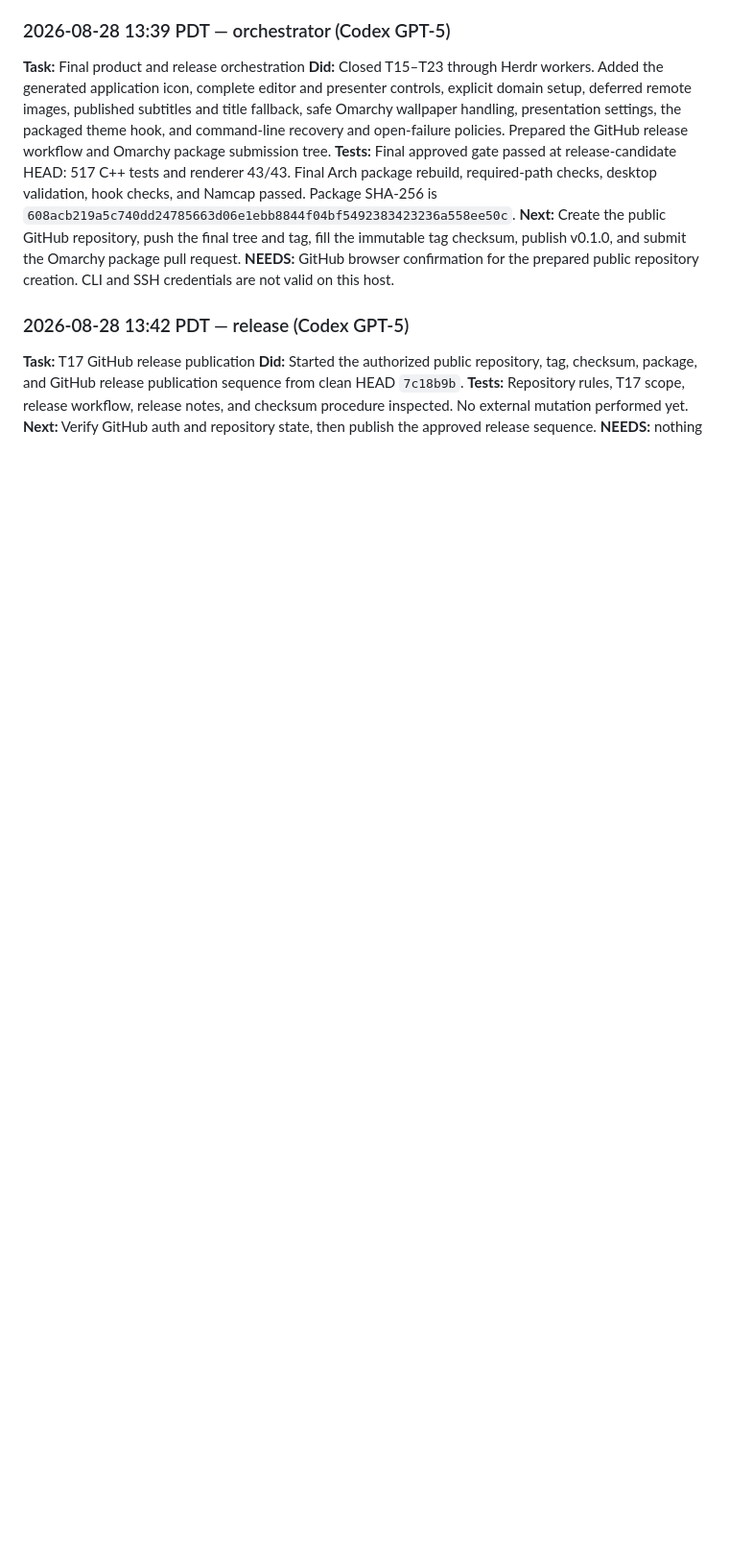
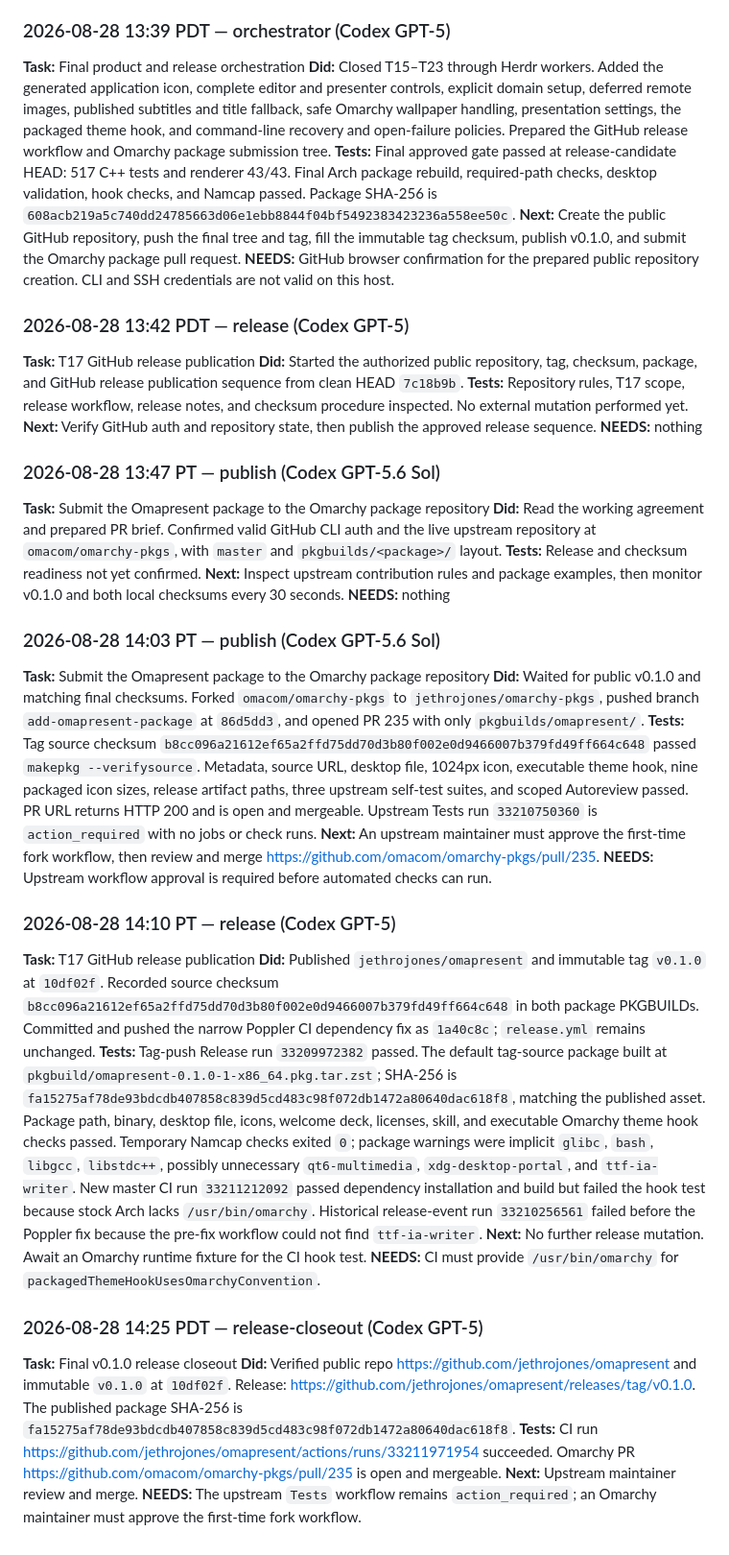
Before and after one commit to jethrojones/omapresent, a Markdown page: worklog.md, the part around the change. Shown at 96% size. Drawn GitHub-style; blank space fills up the shorter version.

Commit message:
Record final release closeout

```diff
--- a/worklog.md
+++ b/worklog.md
@@ -1560,3 +1560,31 @@ live run when those checks can be made without changing the user's baseline.
 **Tests:** Repository rules, T17 scope, release workflow, release notes, and checksum procedure inspected. No external mutation performed yet.
 **Next:** Verify GitHub auth and repository state, then publish the approved release sequence.
 **NEEDS:** nothing
+
+### 2026-08-28 13:47 PT — publish (Codex GPT-5.6 Sol)
+**Task:** Submit the Omapresent package to the Omarchy package repository
+**Did:** Read the working agreement and prepared PR brief. Confirmed valid GitHub CLI auth and the live upstream repository at `omacom/omarchy-pkgs`, with `master` and `pkgbuilds/<package>/` layout.
+**Tests:** Release and checksum readiness not yet confirmed.
+**Next:** Inspect upstream contribution rules and package examples, then monitor v0.1.0 and both local checksums every 30 seconds.
+**NEEDS:** nothing
+
+### 2026-08-28 14:03 PT — publish (Codex GPT-5.6 Sol)
+**Task:** Submit the Omapresent package to the Omarchy package repository
+**Did:** Waited for public v0.1.0 and matching final checksums. Forked `omacom/omarchy-pkgs` to `jethrojones/omarchy-pkgs`, pushed branch `add-omapresent-package` at `86d5dd3`, and opened PR 235 with only `pkgbuilds/omapresent/`.
+**Tests:** Tag source checksum `b8cc096a21612ef65a2ffd75dd70d3b80f002e0d9466007b379fd49ff664c648` passed `makepkg --verifysource`. Metadata, source URL, desktop file, 1024px icon, executable theme hook, nine packaged icon sizes, release artifact paths, three upstream self-test suites, and scoped Autoreview passed. PR URL returns HTTP 200 and is open and mergeable. Upstream Tests run `33210750360` is `action_required` with no jobs or check runs.
+**Next:** An upstream maintainer must approve the first-time fork workflow, then review and merge https://github.com/omacom/omarchy-pkgs/pull/235.
+**NEEDS:** Upstream workflow approval is required before automated checks can run.
+
+### 2026-08-28 14:10 PT — release (Codex GPT-5)
+**Task:** T17 GitHub release publication
+**Did:** Published `jethrojones/omapresent` and immutable tag `v0.1.0` at `10df02f`. Recorded source checksum `b8cc096a21612ef65a2ffd75dd70d3b80f002e0d9466007b379fd49ff664c648` in both package PKGBUILDs. Committed and pushed the narrow Poppler CI dependency fix as `1a40c8c`; `release.yml` remains unchanged.
+**Tests:** Tag-push Release run `33209972382` passed. The default tag-source package built at `pkgbuild/omapresent-0.1.0-1-x86_64.pkg.tar.zst`; SHA-256 is `fa15275af78de93bdcdb407858c839d5cd483c98f072db1472a80640dac618f8`, matching the published asset. Package path, binary, desktop file, icons, welcome deck, licenses, skill, and executable Omarchy theme hook checks passed. Temporary Namcap checks exited `0`; package warnings were implicit `glibc`, `bash`, `libgcc`, `libstdc++`, possibly unnecessary `qt6-multimedia`, `xdg-desktop-portal`, and `ttf-ia-writer`. New master CI run `33211212092` passed dependency installation and build but failed the hook test because stock Arch lacks `/usr/bin/omarchy`. Historical release-event run `33210256561` failed before the Poppler fix because the pre-fix workflow could not find `ttf-ia-writer`.
+**Next:** No further release mutation. Await an Omarchy runtime fixture for the CI hook test.
+**NEEDS:** CI must provide `/usr/bin/omarchy` for `packagedThemeHookUsesOmarchyConvention`.
+
+### 2026-08-28 14:25 PDT — release-closeout (Codex GPT-5)
+**Task:** Final v0.1.0 release closeout
+**Did:** Verified public repo https://github.com/jethrojones/omapresent and immutable `v0.1.0` at `10df02f`. Release: https://github.com/jethrojones/omapresent/releases/tag/v0.1.0. The published package SHA-256 is `fa15275af78de93bdcdb407858c839d5cd483c98f072db1472a80640dac618f8`.
+**Tests:** CI run https://github.com/jethrojones/omapresent/actions/runs/33211971954 succeeded. Omarchy PR https://github.com/omacom/omarchy-pkgs/pull/235 is open and mergeable.
+**Next:** Upstream maintainer review and merge.
+**NEEDS:** The upstream `Tests` workflow remains `action_required`; an Omarchy maintainer must approve the first-time fork workflow.
```
